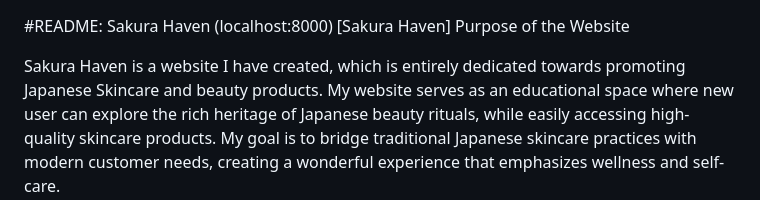
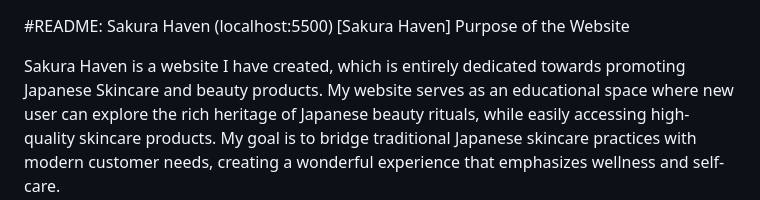
Before and after one commit to Imzzz01/Sakura-Haven1, a Markdown page: README.md, the part around the change. Rendered like a GitHub page.

Commit message:
git commit

```diff
--- a/README.md
+++ b/README.md
@@ -1,5 +1,5 @@
 #README: Sakura Haven
-(localhost:8000) [Sakura Haven]
+(localhost:5500) [Sakura Haven]
  Purpose of the Website
 
 Sakura Haven is a website I have created, which is entirely dedicated towards promoting Japanese Skincare and beauty products. My website serves as an educational space where new user can explore the rich heritage of Japanese beauty rituals, while easily accessing high-quality skincare products. My goal is to bridge traditional Japanese skincare practices with modern customer needs, creating a wonderful experience that emphasizes wellness and self-care.
```
